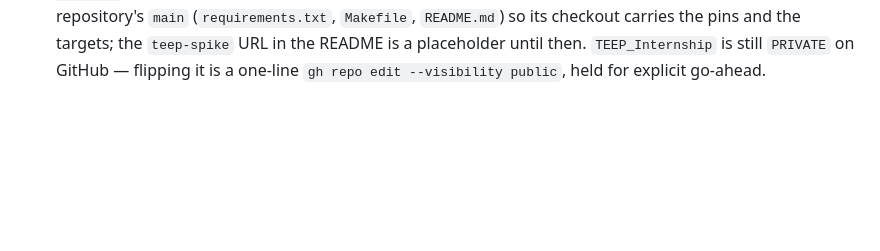
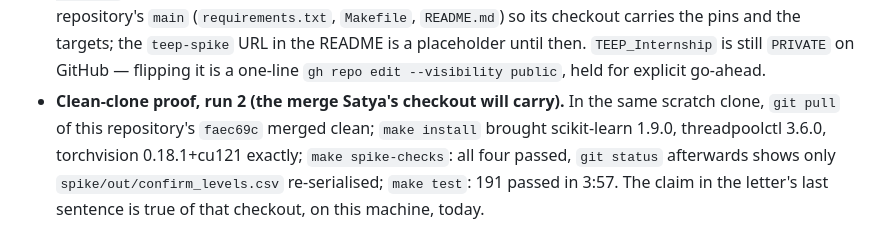
Before and after one commit to SouthsideProgramer/TEEP_Internship, a Markdown page: report/DAILY_LOG.md, the part around the change. Drawn GitHub-style; blank space fills up the shorter version.

```diff
--- a/report/DAILY_LOG.md
+++ b/report/DAILY_LOG.md
@@ -490,3 +490,10 @@ exists, and the letter goes out ~10-05.
   pins and the targets; the `teep-spike` URL in the README is a placeholder
   until then. `TEEP_Internship` is still `PRIVATE` on GitHub — flipping it
   is a one-line `gh repo edit --visibility public`, held for explicit go-ahead.
+- **Clean-clone proof, run 2 (the merge Satya's checkout will carry).** In the
+  same scratch clone, `git pull` of this repository's `faec69c` merged clean;
+  `make install` brought scikit-learn 1.9.0, threadpoolctl 3.6.0,
+  torchvision 0.18.1+cu121 exactly; `make spike-checks`: all four passed,
+  `git status` afterwards shows only `spike/out/confirm_levels.csv`
+  re-serialised; `make test`: 191 passed in 3:57. The claim in the letter's
+  last sentence is true of that checkout, on this machine, today.
```
Also changed, not shown: README.md (+1 -1 lines).
